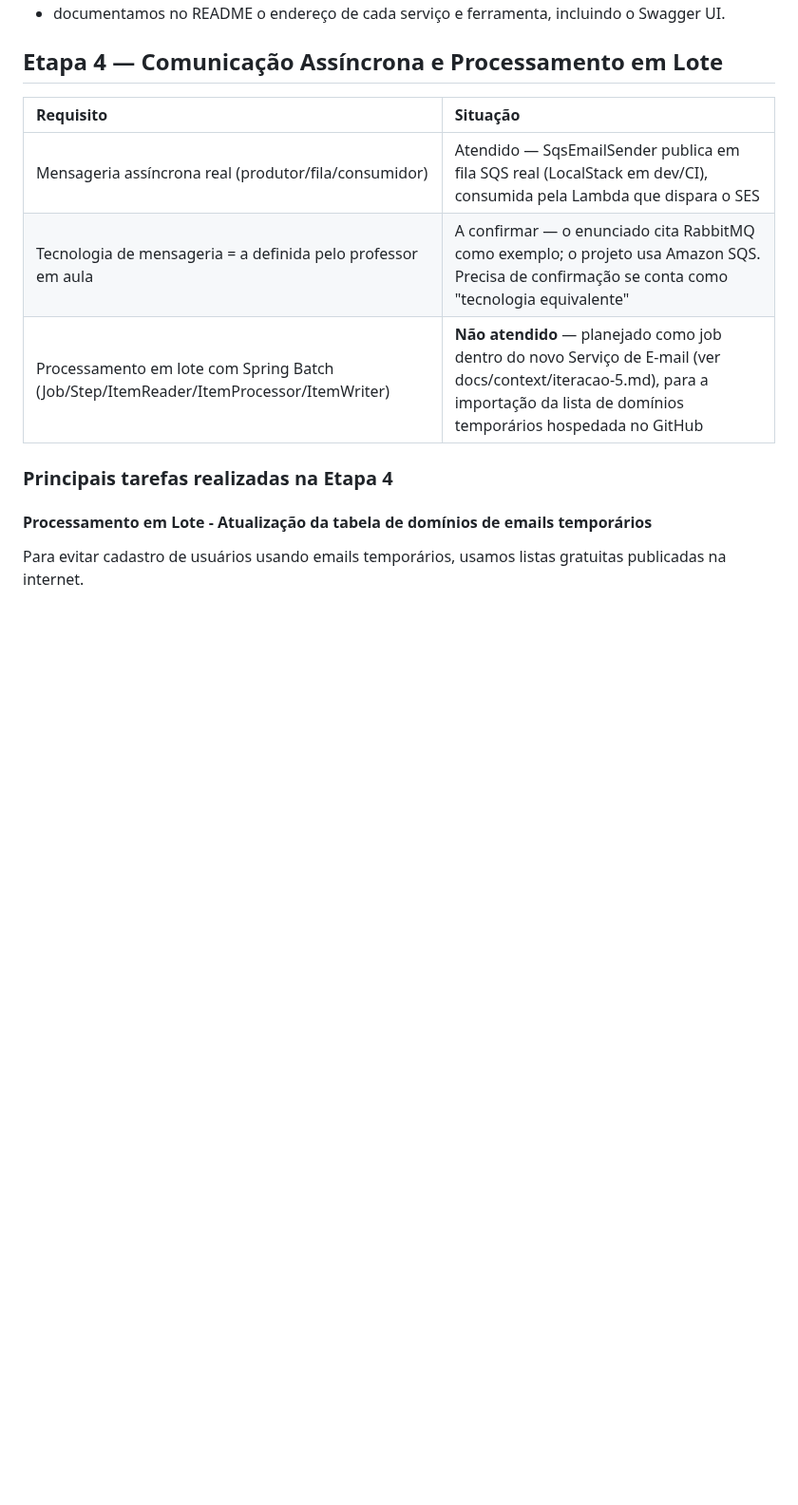
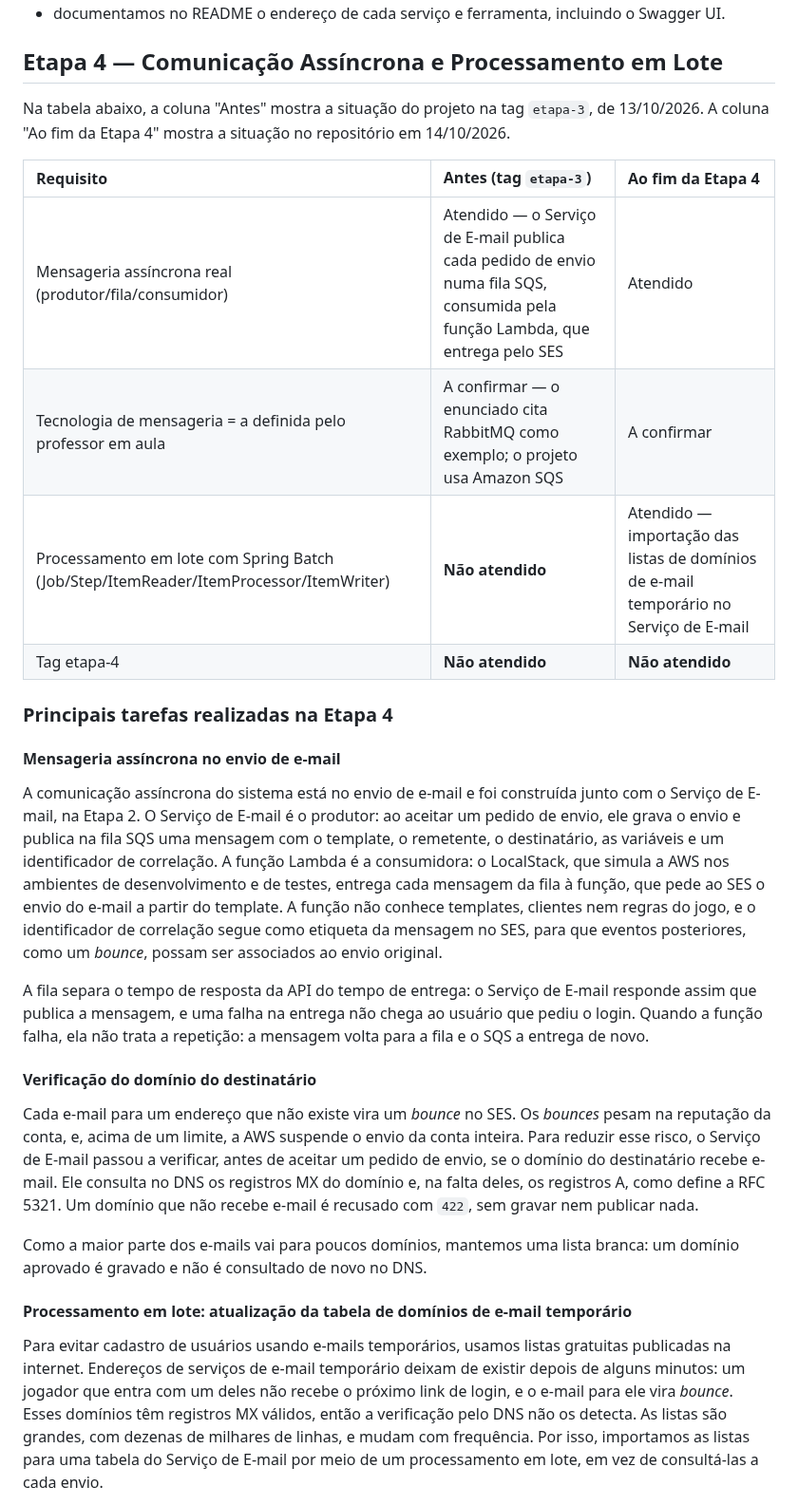
Before and after one commit to lalgarve/jogo-acoes, a Markdown page: docs/disciplina/leila-algarve_arquitetura-avancadas-de-software_pd.md, the part around one of its changes. Shown at 95% size. GitHub-like rendering; blank space fills up the shorter version.

Commit message:
docs: describe stage 4 and update the README row of stage 1 in the course document
Co-Authored-By: Claude Opus 5.5 (1M context) <noreply@anthropic.com>
Claude-Session: https://claude.ai/code/session_015Ft8jgNQteEa7KZxvhHSQj

```diff
--- a/docs/disciplina/leila-algarve_arquitetura-avancadas-de-software_pd.md
+++ b/docs/disciplina/leila-algarve_arquitetura-avancadas-de-software_pd.md
@@ -275,14 +275,30 @@ O Docker Compose sobe todos os componentes do sistema: a aplicação Jogo de Aç
 
 ## **Etapa 4 — Comunicação Assíncrona e Processamento em Lote**
 
-| Requisito | Situação |
-| :---- | :---- |
-| Mensageria assíncrona real (produtor/fila/consumidor) | Atendido — SqsEmailSender publica em fila SQS real (LocalStack em dev/CI), consumida pela Lambda que dispara o SES |
-| Tecnologia de mensageria \= a definida pelo professor em aula | A confirmar — o enunciado cita RabbitMQ como exemplo; o projeto usa Amazon SQS. Precisa de confirmação se conta como "tecnologia equivalente" |
-| Processamento em lote com Spring Batch (Job/Step/ItemReader/ItemProcessor/ItemWriter) | **Não atendido** — planejado como job dentro do novo Serviço de E-mail (ver docs/context/iteracao-5.md), para a importação da lista de domínios temporários hospedada no GitHub |
+Na tabela abaixo, a coluna "Antes" mostra a situação do projeto na tag `etapa-3`, de 13/10/2026. A coluna "Ao fim da Etapa 4" mostra a situação no repositório em 14/10/2026.
+
+| Requisito | Antes (tag `etapa-3`) | Ao fim da Etapa 4 |
+| :---- | :---- | :---- |
+| Mensageria assíncrona real (produtor/fila/consumidor) | Atendido — o Serviço de E-mail publica cada pedido de envio numa fila SQS, consumida pela função Lambda, que entrega pelo SES | Atendido |
+| Tecnologia de mensageria \= a definida pelo professor em aula | A confirmar — o enunciado cita RabbitMQ como exemplo; o projeto usa Amazon SQS | A confirmar |
+| Processamento em lote com Spring Batch (Job/Step/ItemReader/ItemProcessor/ItemWriter) | **Não atendido** | Atendido — importação das listas de domínios de e-mail temporário no Serviço de E-mail |
+| Tag etapa-4 | **Não atendido** | **Não atendido** |
 
 ### **Principais tarefas realizadas na Etapa 4**
 
-#### Processamento em Lote - Atualização da tabela de domínios de emails temporários
+#### Mensageria assíncrona no envio de e-mail
 
-Para evitar cadastro de usuários usando emails temporários, usamos listas gratuitas publicadas na internet.
+A comunicação assíncrona do sistema está no envio de e-mail e foi construída junto com o Serviço de E-mail, na Etapa 2. O Serviço de E-mail é o produtor: ao aceitar um pedido de envio, ele grava o envio e publica na fila SQS uma mensagem com o template, o remetente, o destinatário, as variáveis e um identificador de correlação. A função Lambda é a consumidora: o LocalStack, que simula a AWS nos ambientes de desenvolvimento e de testes, entrega cada mensagem da fila à função, que pede ao SES o envio do e-mail a partir do template. A função não conhece templates, clientes nem regras do jogo, e o identificador de correlação segue como etiqueta da mensagem no SES, para que eventos posteriores, como um *bounce*, possam ser associados ao envio original.
+
+A fila separa o tempo de resposta da API do tempo de entrega: o Serviço de E-mail responde assim que publica a mensagem, e uma falha na entrega não chega ao usuário que pediu o login. Quando a função falha, ela não trata a repetição: a mensagem volta para a fila e o SQS a entrega de novo.
+
+#### Verificação do domínio do destinatário
+
+Cada e-mail para um endereço que não existe vira um *bounce* no SES. Os *bounces* pesam na reputação da conta, e, acima de um limite, a AWS suspende o envio da conta inteira. Para reduzir esse risco, o Serviço de E-mail passou a verificar, antes de aceitar um pedido de envio, se o domínio do destinatário recebe e-mail. Ele consulta no DNS os registros MX do domínio e, na falta deles, os registros A, como define a RFC 5321. Um domínio que não recebe e-mail é recusado com `422`, sem gravar nem publicar nada.
+
+Como a maior parte dos e-mails vai para poucos domínios, mantemos uma lista branca: um domínio aprovado é gravado e não é consultado de novo no DNS.
+
+#### Processamento em lote: atualização da tabela de domínios de e-mail temporário
+
+Para evitar cadastro de usuários usando e-mails temporários, usamos listas gratuitas publicadas na internet. Endereços de serviços de e-mail temporário deixam de existir depois de alguns minutos: um jogador que entra com um deles não recebe o próximo link de login, e o e-mail para ele vira *bounce*. Esses domínios têm registros MX válidos, então a verificação pelo DNS não os detecta. As listas são grandes, com dezenas de milhares de linhas, e mudam com frequência. Por isso, importamos as listas para uma tabela do Serviço de E-mail por meio de um processamento em lote, em vez de consultá-las a cada envio.
+
```
Also changed, not shown: other parts of docs/disciplina/leila-algarve_arquitetura-avancadas-de-software_pd.md (+14 -1 lines).
